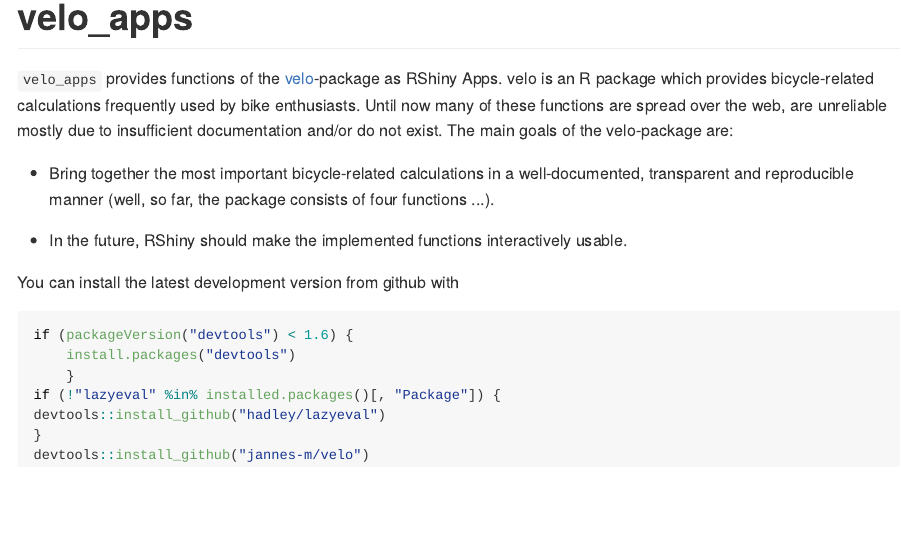
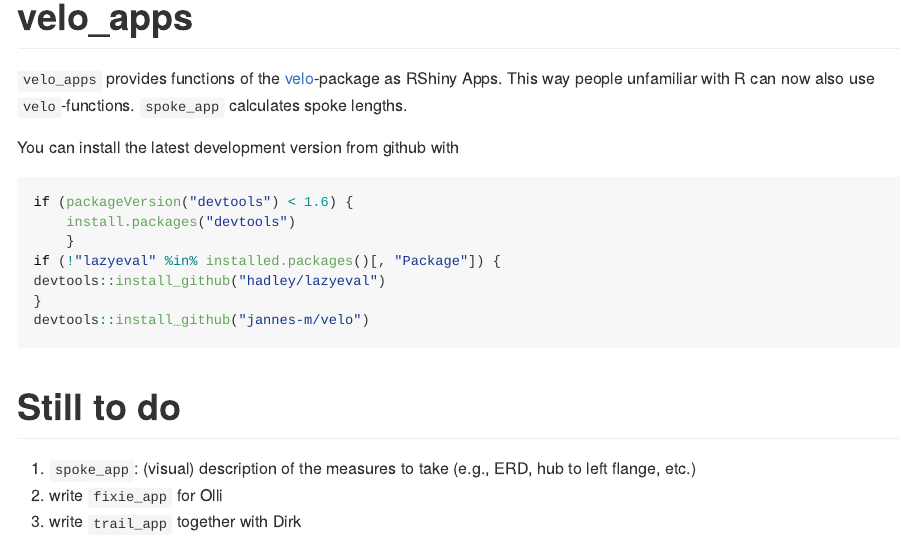
Before and after one commit to jannes-m/apps, an R Markdown document (README.Rmd): the page in a window 1100 px wide, from its top. The pictures show the output file README.md that the author committed with the source, drawn offline in the style of GitHub.

Commit message:
updating README

````diff
--- a/README.Rmd
+++ b/README.Rmd
@@ -14,13 +14,8 @@
 )
 ```
 # velo_apps
-`velo_apps` provides functions of the [velo](https://github.com/jannes-m/velo)-package as RShiny Apps.
-velo is an R package which provides bicycle-related calculations frequently used by bike enthusiasts. Until now many of these functions are spread over the web, are unreliable mostly due to insufficient documentation and/or do not exist.
-The main goals of the velo-package are:
+`velo_apps` provides functions of the [velo](https://github.com/jannes-m/velo)-package as RShiny Apps. This way people unfamiliar with R can now also use `velo`-functions. `spoke_app` calculates spoke lengths.
 
-* Bring together the most important bicycle-related calculations in a well-documented, transparent and reproducible manner (well, so far, the package consists of four functions ...).
-
-* In the future, RShiny should make the implemented functions interactively usable.
 
 You can install the latest development version from github with
 
@@ -33,3 +28,9 @@
 }
 devtools::install_github("jannes-m/velo")
 ```
+
+# Still to do
+
+1. `spoke_app`: (visual) description of the measures to take (e.g., ERD, hub to left flange, etc.)
+2. write `fixie_app` for Olli
+3. write `trail_app` together with Dirk
````
Also changed, not shown: README.md.
